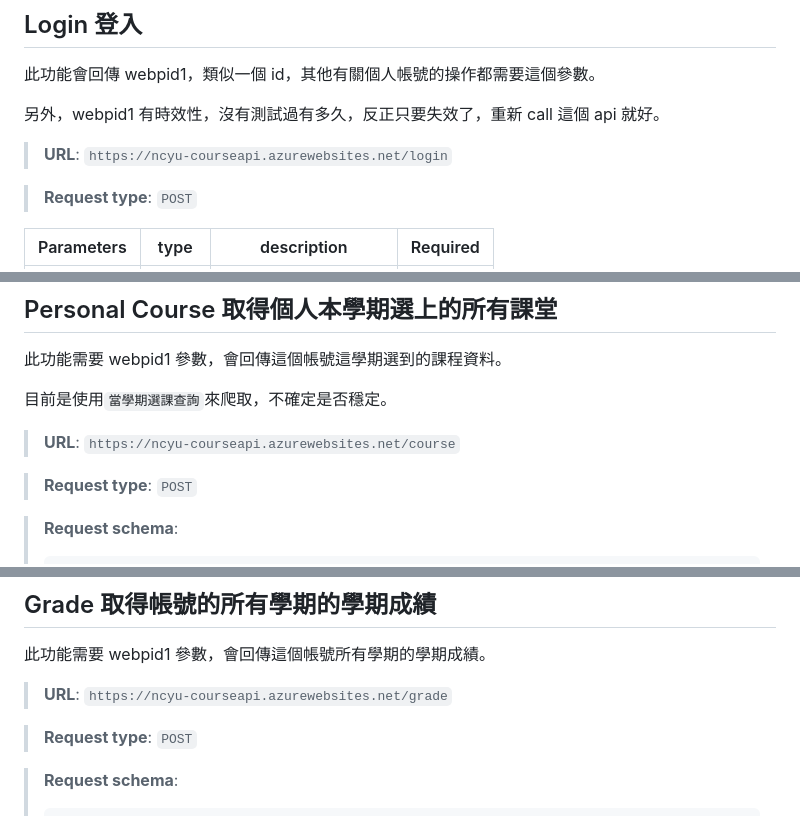
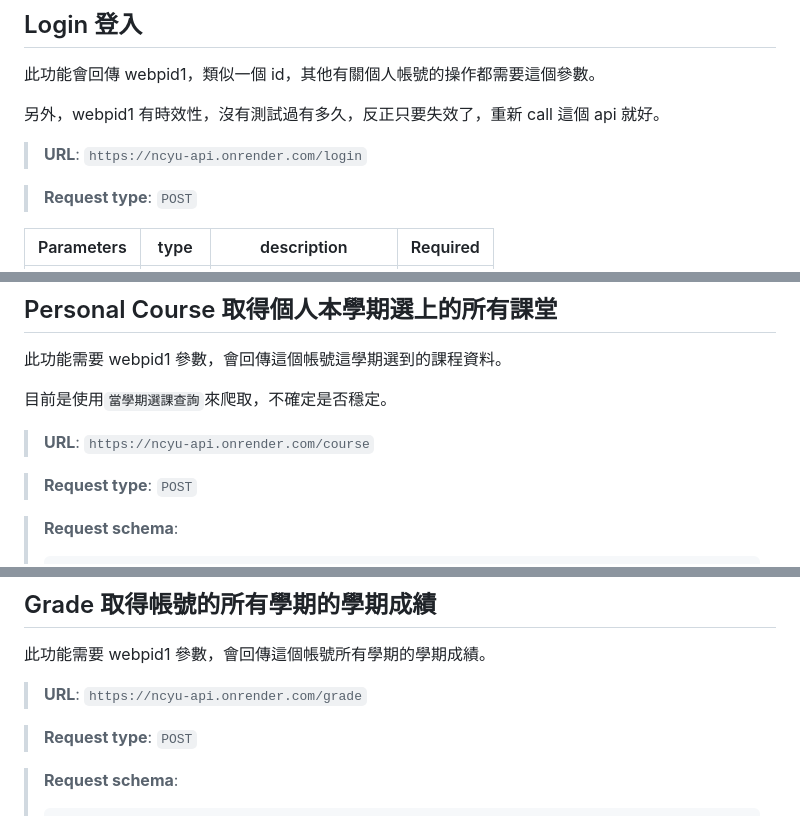
Before and after one commit to tony11306/Chiayi-university-system-api, a Markdown page: README.md, 3 parts joined by grey strips. Rendered like a GitHub page.

```diff
--- a/README.md
+++ b/README.md
@@ -13,7 +13,7 @@
 
 另外，webpid1 有時效性，沒有測試過有多久，反正只要失效了，重新 call 這個 api 就好。
 
-> **URL**: `https://ncyu-courseapi.azurewebsites.net/login`
+> **URL**: `https://ncyu-api.onrender.com/login`
 
 > **Request type**: `POST`
 
@@ -55,7 +55,7 @@
 
 目前是使用`當學期選課查詢`來爬取，不確定是否穩定。
 
-> **URL**: `https://ncyu-courseapi.azurewebsites.net/course`
+> **URL**: `https://ncyu-api.onrender.com/course`
 
 > **Request type**: `POST`
 
@@ -109,7 +109,7 @@
 
 此功能需要 webpid1 參數，會回傳這個帳號所有學期的學期成績。
 
-> **URL**: `https://ncyu-courseapi.azurewebsites.net/grade`
+> **URL**: `https://ncyu-api.onrender.com/grade`
 
 > **Request type**: `POST`
 
```
Also changed, not shown: other parts of README.md (+1 -1 lines).
